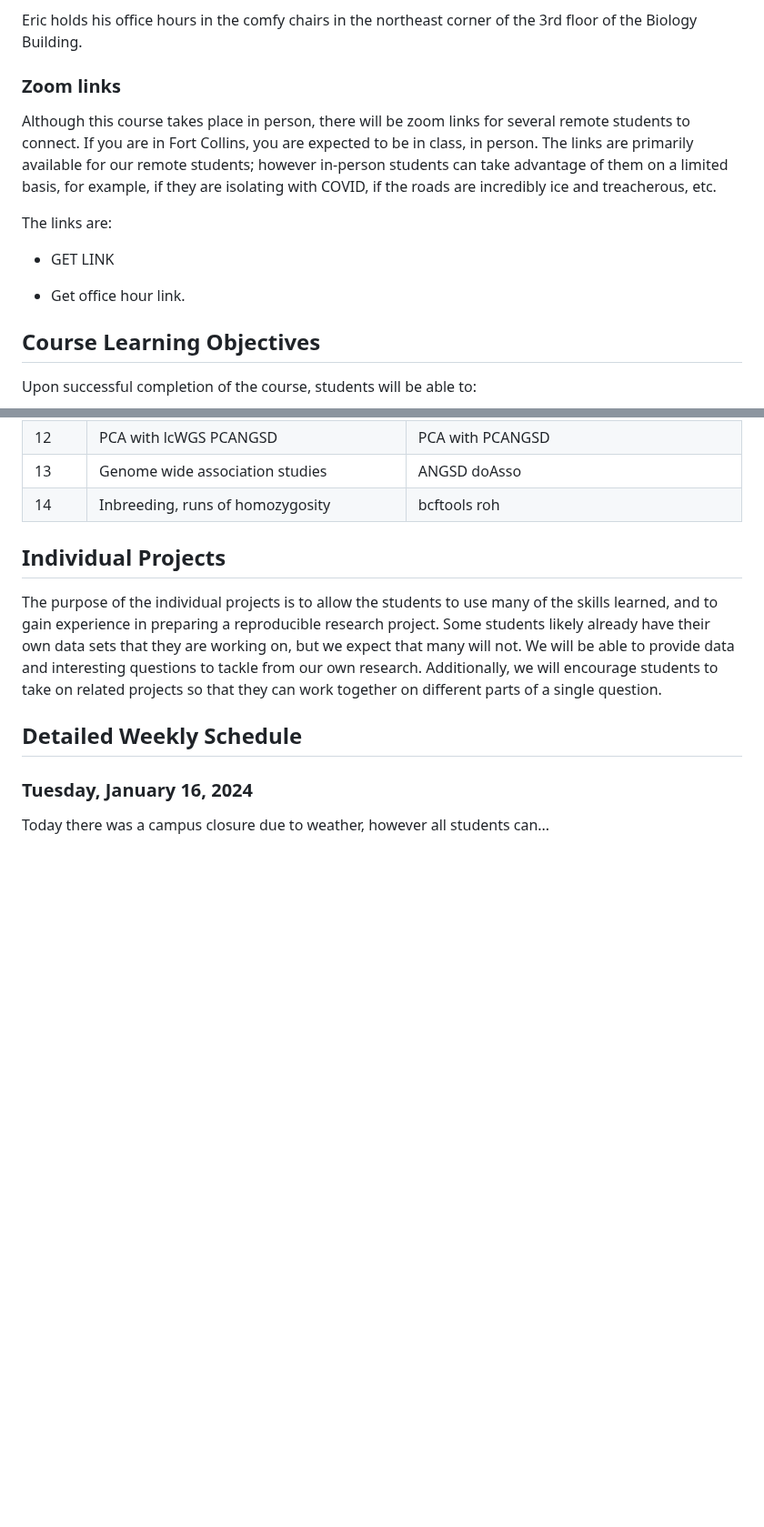
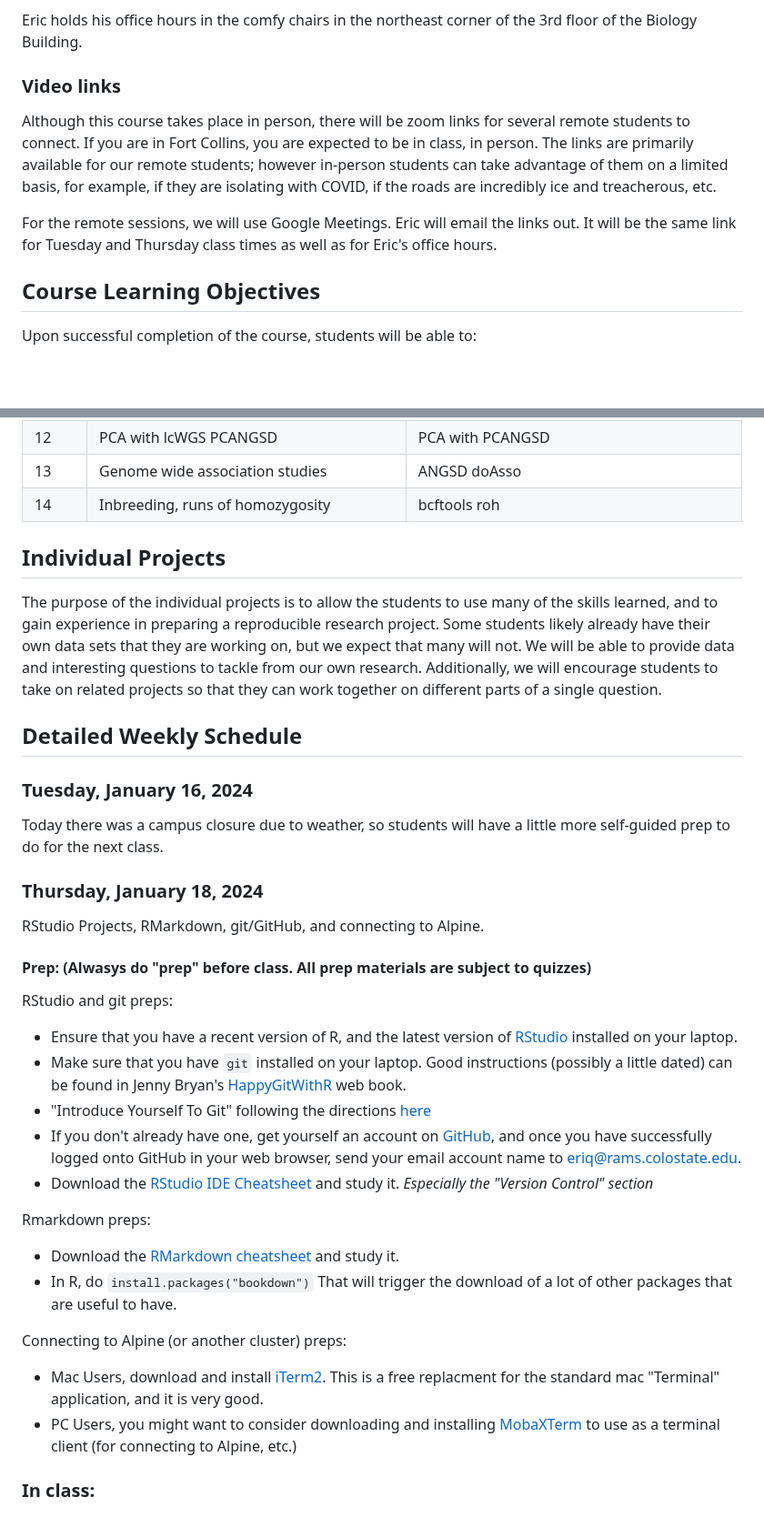
Before and after one commit to eriqande/con-gen-csu, a Markdown page: README.md, 2 parts joined by grey strips. Shown at 91% size. Drawn GitHub-style; blank space fills up the shorter version.

Commit message:
expanding the schedule

```diff
--- a/README.md
+++ b/README.md
@@ -34,7 +34,7 @@ Building.
 
 
 
-### Zoom links
+### Video links
 
 Although this course takes place in person, there will be zoom links for several remote
 students to connect.  If you are in Fort Collins, you are expected to be in class, in
@@ -42,11 +42,9 @@ person.  The links are primarily available for our remote students; however in-p
 can take advantage of them on a limited basis, for example, if they are isolating with COVID,
 if the roads are incredibly ice and treacherous, etc.
 
-The links are:
-
-- GET LINK
-
-- Get office hour link.
+For the remote sessions, we will use Google Meetings.  Eric will email the
+links out.  It will be the same link for Tuesday and Thursday class times
+as well as for Eric's office hours.
 
 
 
@@ -125,4 +123,41 @@ they can work together on different parts of a single question.
 
 ### Tuesday, January 16, 2024
 
-Today there was a campus closure due to weather, however all students can...
+Today there was a campus closure due to weather, so students will have
+a little more self-guided prep to do for the next class.
+
+### Thursday, January 18, 2024
+
+RStudio Projects, RMarkdown, git/GitHub, and connecting to Alpine.
+
+#### Prep: (Alwasys do "prep" before class. All prep materials are subject to quizzes)
+
+RStudio and git preps:
+
+- Ensure that you have a recent version of R, and the latest version of [RStudio](https://posit.co/download/rstudio-desktop/)
+  installed on your laptop.
+- Make sure that you have `git` installed on your laptop.  Good instructions (possibly a little
+  dated) can be found in Jenny Bryan's [HappyGitWithR](https://happygitwithr.com/install-git#install-git) web book.
+- "Introduce Yourself To Git" following the directions [here](https://happygitwithr.com/hello-git#hello-git)
+- If you don't already have one, get yourself an account on [GitHub](https://github.com/), and once you have successfully
+  logged onto GitHub in your web browser, send your email account name to
+  [eriq@rams.colostate.edu](mailto:eriq@rams.colostate.edu).
+- Download the [RStudio IDE Cheatsheet](https://rstudio.github.io/cheatsheets/rstudio-ide.pdf) and study it.
+  *Especially the "Version Control" section*
+
+
+Rmarkdown preps:
+
+- Download the [RMarkdown cheatsheet](https://rstudio.github.io/cheatsheets/rmarkdown.pdf) and study it.
+- In R, do `install.packages("bookdown")`  That will trigger the download of a lot of other packages
+  that are useful to have.
+
+Connecting to Alpine (or another cluster) preps:
+
+- Mac Users, download and install [iTerm2](https://iterm2.com/).  This is a free replacment for the standard mac "Terminal"
+  application, and it is very good.
+- PC Users, you might want to consider downloading and installing [MobaXTerm](https://mobaxterm.mobatek.net/) to use as a terminal
+  client (for connecting to Alpine, etc.)
+
+
+### In class:
```
